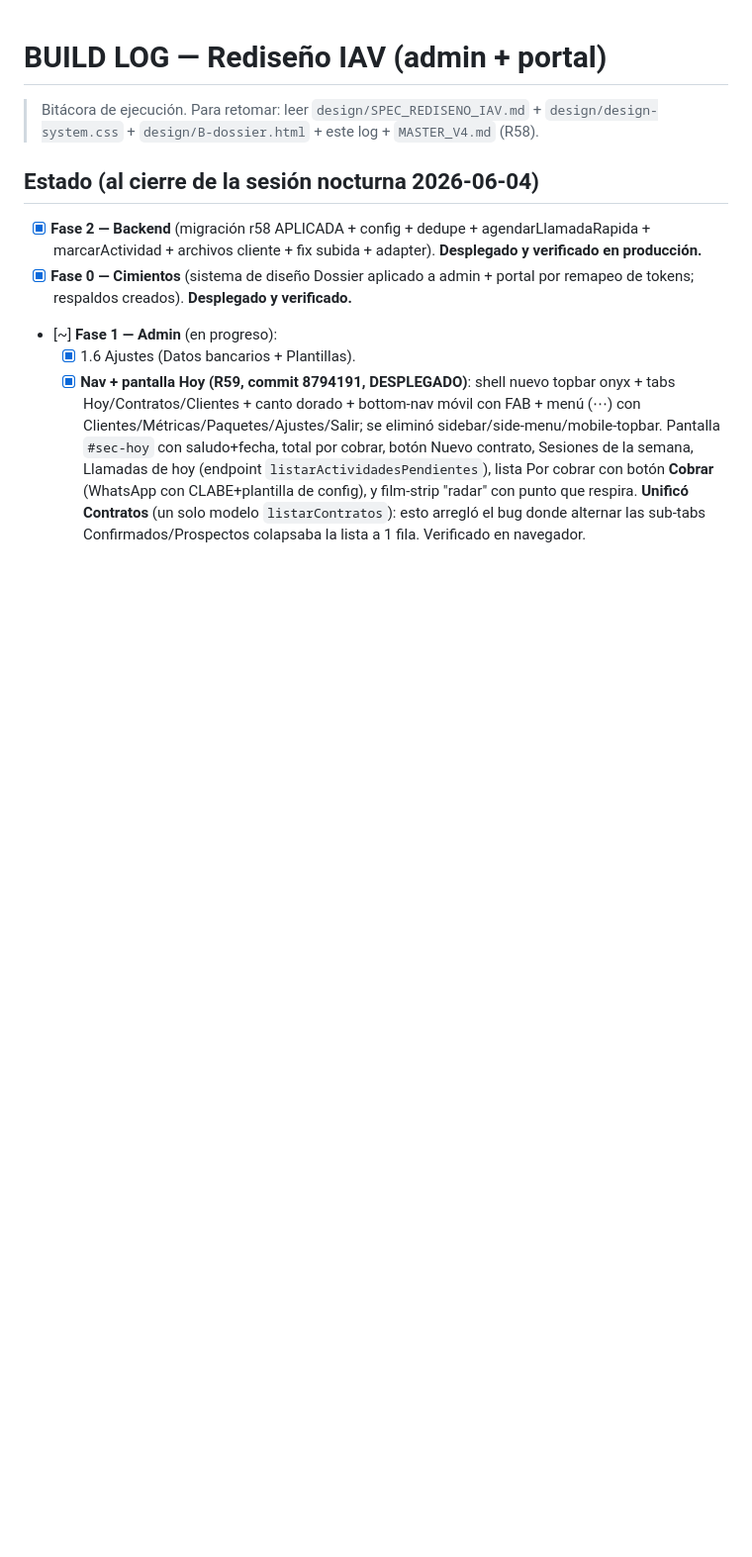
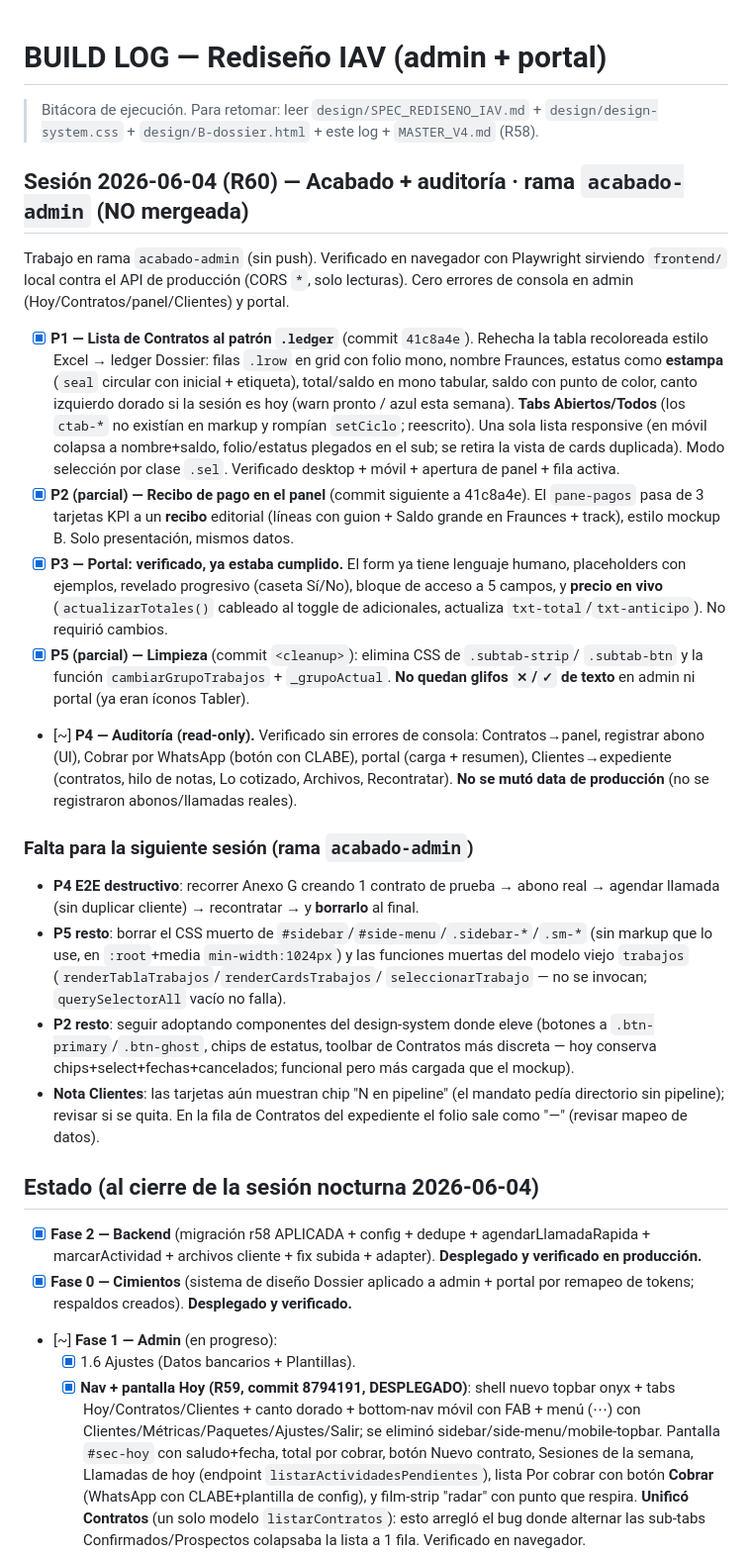
Before and after one commit to inmueblesaudiovisuales-dev/contratos-iav-v4, a Markdown page: design/BUILD_LOG.md, the part around the change. Shown at 99% size. Drawn GitHub-style; blank space fills up the shorter version.

Commit message:
docs(build-log): R60 sesión de acabado — P1 ledger, P2 recibo, P3 verificado, P5 parcial
Co-Authored-By: Claude Opus 4.8 <noreply@anthropic.com>

```diff
--- a/design/BUILD_LOG.md
+++ b/design/BUILD_LOG.md
@@ -1,6 +1,49 @@
 # BUILD LOG — Rediseño IAV (admin + portal)
 
 > Bitácora de ejecución. Para retomar: leer `design/SPEC_REDISENO_IAV.md` + `design/design-system.css` + `design/B-dossier.html` + este log + `MASTER_V4.md` (R58).
+
+## Sesión 2026-06-04 (R60) — Acabado + auditoría · rama `acabado-admin` (NO mergeada)
+Trabajo en rama `acabado-admin` (sin push). Verificado en navegador con Playwright
+sirviendo `frontend/` local contra el API de producción (CORS `*`, solo lecturas).
+Cero errores de consola en admin (Hoy/Contratos/panel/Clientes) y portal.
+
+- [x] **P1 — Lista de Contratos al patrón `.ledger`** (commit `41c8a4e`). Rehecha la
+  tabla recoloreada estilo Excel → ledger Dossier: filas `.lrow` en grid con folio
+  mono, nombre Fraunces, estatus como **estampa** (`seal` circular con inicial +
+  etiqueta), total/saldo en mono tabular, saldo con punto de color, canto izquierdo
+  dorado si la sesión es hoy (warn pronto / azul esta semana). **Tabs Abiertos/Todos**
+  (los `ctab-*` no existían en markup y rompían `setCiclo`; reescrito). Una sola lista
+  responsive (en móvil colapsa a nombre+saldo, folio/estatus plegados en el sub; se
+  retira la vista de cards duplicada). Modo selección por clase `.sel`. Verificado
+  desktop + móvil + apertura de panel + fila activa.
+- [x] **P2 (parcial) — Recibo de pago en el panel** (commit siguiente a 41c8a4e). El
+  `pane-pagos` pasa de 3 tarjetas KPI a un **recibo** editorial (líneas con guion +
+  Saldo grande en Fraunces + track), estilo mockup B. Solo presentación, mismos datos.
+- [x] **P3 — Portal: verificado, ya estaba cumplido.** El form ya tiene lenguaje humano,
+  placeholders con ejemplos, revelado progresivo (caseta Sí/No), bloque de acceso a 5
+  campos, y **precio en vivo** (`actualizarTotales()` cableado al toggle de adicionales,
+  actualiza `txt-total`/`txt-anticipo`). No requirió cambios.
+- [x] **P5 (parcial) — Limpieza** (commit `<cleanup>`): elimina CSS de `.subtab-strip`/
+  `.subtab-btn` y la función `cambiarGrupoTrabajos` + `_grupoActual`. **No quedan glifos
+  `✕`/`✓` de texto** en admin ni portal (ya eran íconos Tabler).
+- [~] **P4 — Auditoría (read-only).** Verificado sin errores de consola: Contratos→panel,
+  registrar abono (UI), Cobrar por WhatsApp (botón con CLABE), portal (carga + resumen),
+  Clientes→expediente (contratos, hilo de notas, Lo cotizado, Archivos, Recontratar).
+  **No se mutó data de producción** (no se registraron abonos/llamadas reales).
+
+### Falta para la siguiente sesión (rama `acabado-admin`)
+- **P4 E2E destructivo**: recorrer Anexo G creando 1 contrato de prueba → abono real →
+  agendar llamada (sin duplicar cliente) → recontratar → y **borrarlo** al final.
+- **P5 resto**: borrar el CSS muerto de `#sidebar`/`#side-menu`/`.sidebar-*`/`.sm-*`
+  (sin markup que lo use, en `:root`+media `min-width:1024px`) y las funciones muertas
+  del modelo viejo `trabajos` (`renderTablaTrabajos`/`renderCardsTrabajos`/
+  `seleccionarTrabajo` — no se invocan; `querySelectorAll` vacío no falla).
+- **P2 resto**: seguir adoptando componentes del design-system donde eleve (botones a
+  `.btn-primary`/`.btn-ghost`, chips de estatus, toolbar de Contratos más discreta — hoy
+  conserva chips+select+fechas+cancelados; funcional pero más cargada que el mockup).
+- **Nota Clientes**: las tarjetas aún muestran chip "N en pipeline" (el mandato pedía
+  directorio sin pipeline); revisar si se quita. En la fila de Contratos del expediente
+  el folio sale como "—" (revisar mapeo de datos).
 
 ## Estado (al cierre de la sesión nocturna 2026-06-04)
 - [x] **Fase 2 — Backend** (migración r58 APLICADA + config + dedupe + agendarLlamadaRapida + marcarActividad + archivos cliente + fix subida + adapter). **Desplegado y verificado en producción.**
```
